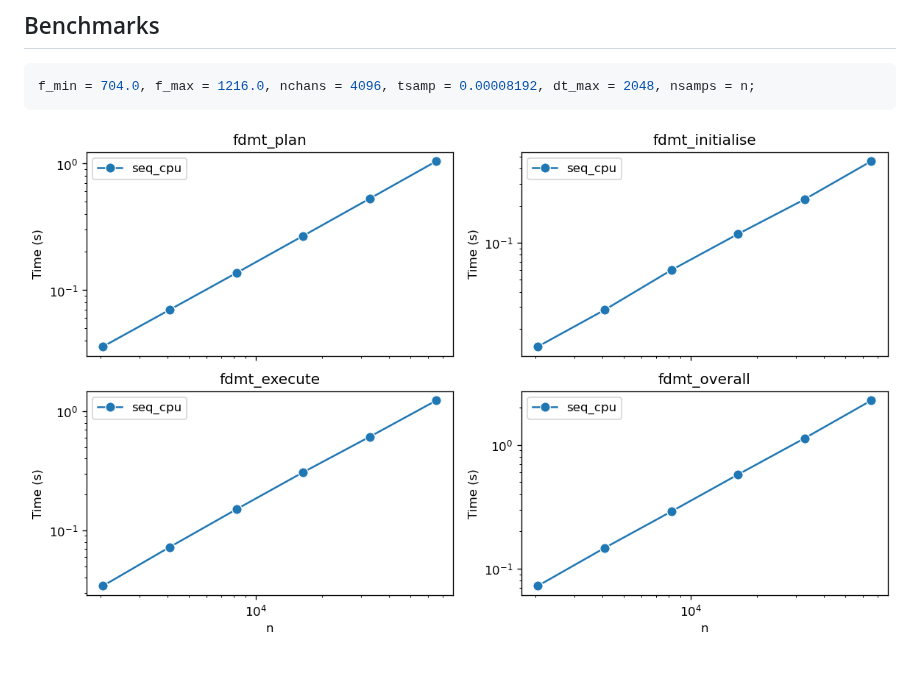
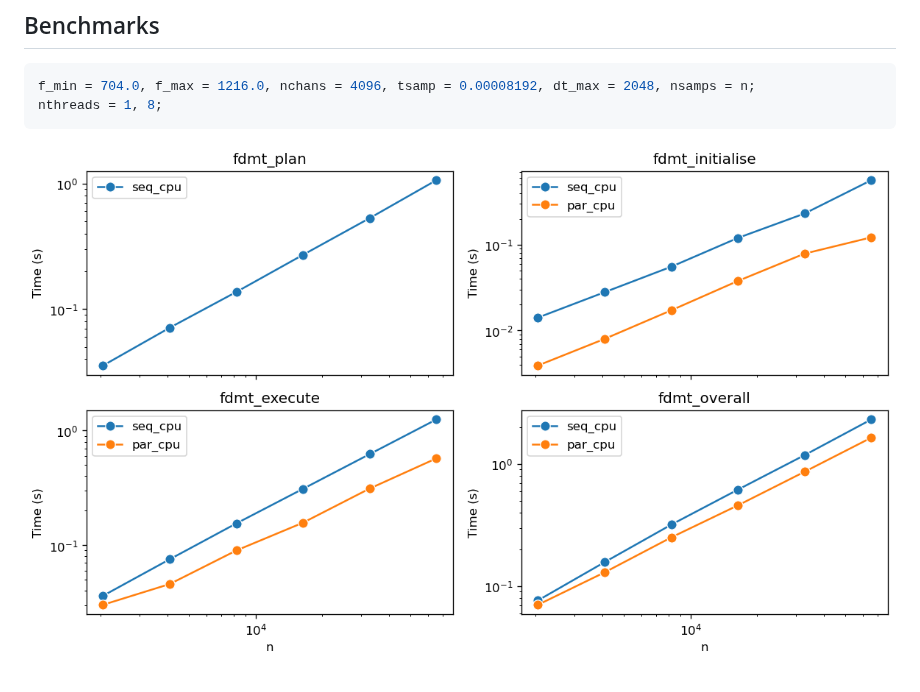
Before and after one commit to pravirkr/dmt, a Markdown page: README.md, the part around one of its changes. Rendered like a GitHub page; pictures changed too: bench/results/bench.png.

````diff
--- a/README.md
+++ b/README.md
@@ -31,5 +32,6 @@ dmt_transform = thefdmt.execute(frb.astype(np.float32))
 
 ```python
 f_min = 704.0, f_max = 1216.0, nchans = 4096, tsamp = 0.00008192, dt_max = 2048, nsamps = n;
+nthreads = 1, 8;
 ```
 ![](bench/results/bench.png)
````
Also changed, not shown: other parts of README.md (+1 -0 lines), 13 other files.
